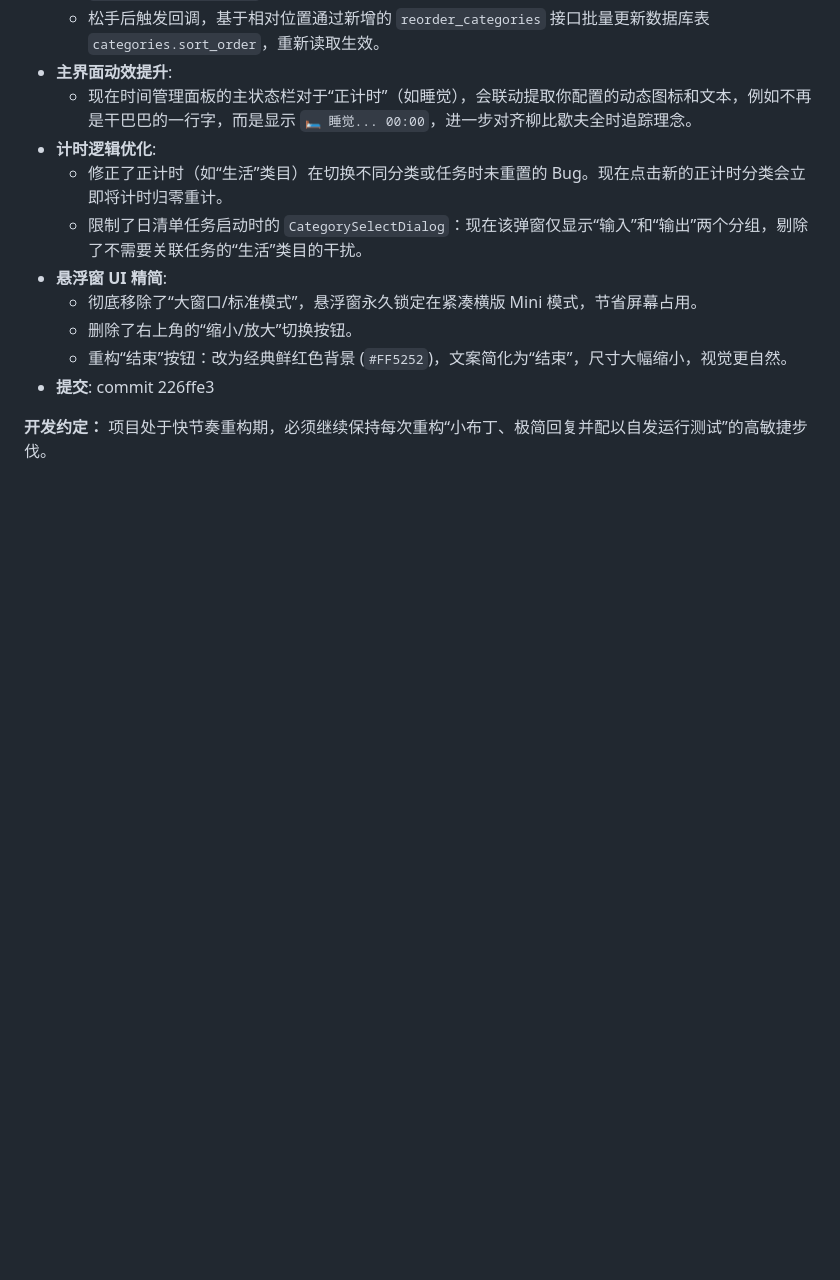
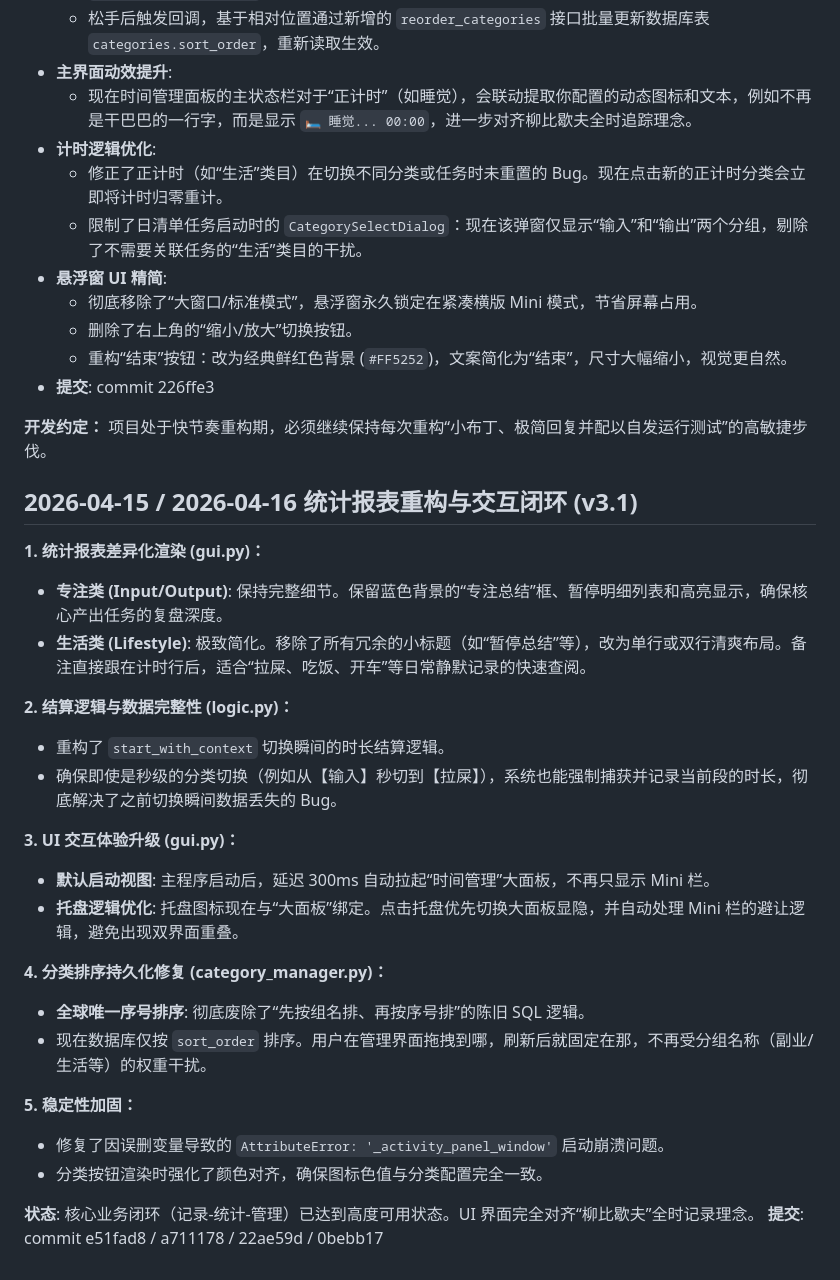
Before and after one commit to cr7kaka10/MyTimeLogger, a Markdown page: document/memory.md, the part around the change. GitHub-like rendering; blank space fills up the shorter version.

Commit message:
docs: 更新记忆文档 memory.md 至 v3.1

```diff
--- a/document/memory.md
+++ b/document/memory.md
@@ -61,3 +61,28 @@
 
 **开发约定：**
 项目处于快节奏重构期，必须继续保持每次重构“小布丁、极简回复并配以自发运行测试”的高敏捷步伐。
+
+## 2026-04-15 / 2026-04-16 统计报表重构与交互闭环 (v3.1)
+
+**1. 统计报表差异化渲染 (gui.py)：**
+- **专注类 (Input/Output)**: 保持完整细节。保留蓝色背景的“专注总结”框、暂停明细列表和高亮显示，确保核心产出任务的复盘深度。
+- **生活类 (Lifestyle)**: 极致简化。移除了所有冗余的小标题（如“暂停总结”等），改为单行或双行清爽布局。备注直接跟在计时行后，适合“拉屎、吃饭、开车”等日常静默记录的快速查阅。
+
+**2. 结算逻辑与数据完整性 (logic.py)：**
+- 重构了 `start_with_context` 切换瞬间的时长结算逻辑。
+- 确保即使是秒级的分类切换（例如从【输入】秒切到【拉屎】），系统也能强制捕获并记录当前段的时长，彻底解决了之前切换瞬间数据丢失的 Bug。
+
+**3. UI 交互体验升级 (gui.py)：**
+- **默认启动视图**: 主程序启动后，延迟 300ms 自动拉起“时间管理”大面板，不再只显示 Mini 栏。
+- **托盘逻辑优化**: 托盘图标现在与“大面板”绑定。点击托盘优先切换大面板显隐，并自动处理 Mini 栏的避让逻辑，避免出现双界面重叠。
+
+**4. 分类排序持久化修复 (category_manager.py)：**
+- **全球唯一序号排序**: 彻底废除了“先按组名排、再按序号排”的陈旧 SQL 逻辑。
+- 现在数据库仅按 `sort_order` 排序。用户在管理界面拖拽到哪，刷新后就固定在那，不再受分组名称（副业/生活等）的权重干扰。
+
+**5. 稳定性加固：**
+- 修复了因误删变量导致的 `AttributeError: '_activity_panel_window'` 启动崩溃问题。
+- 分类按钮渲染时强化了颜色对齐，确保图标色值与分类配置完全一致。
+
+**状态**: 核心业务闭环（记录-统计-管理）已达到高度可用状态。UI 界面完全对齐“柳比歇夫”全时记录理念。
+**提交**: commit e51fad8 / a711178 / 22ae59d / 0bebb17
```
